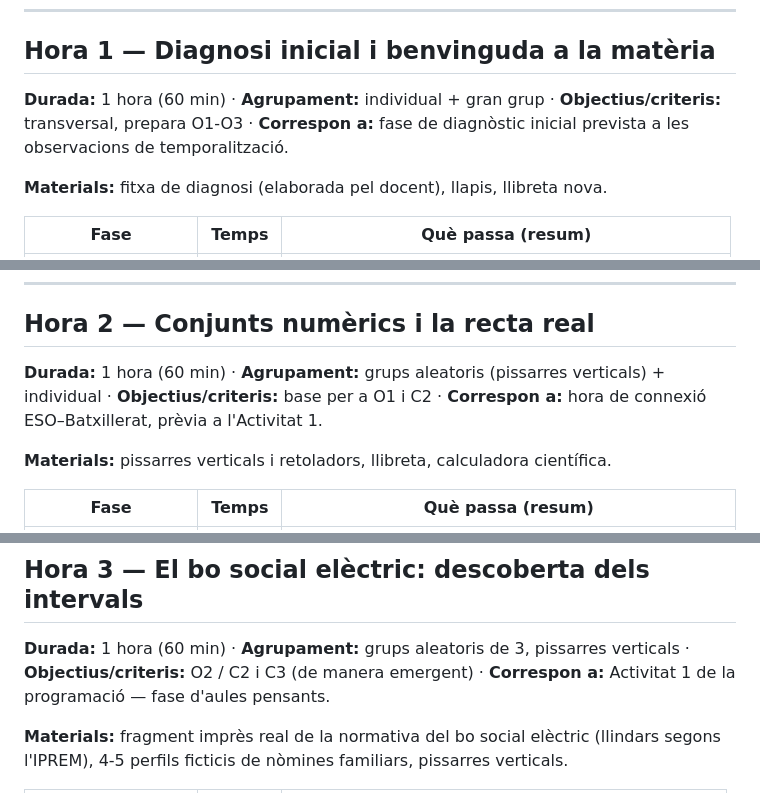
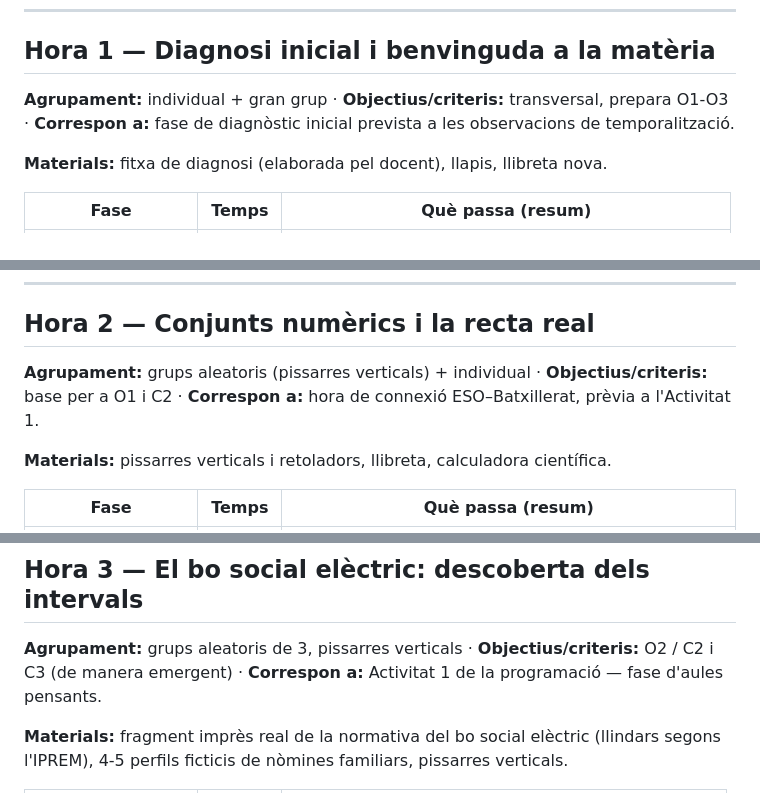
Before and after one commit to step-quiz/m, a Markdown page: 1r-bat-pro-data/Ud1.md, 3 parts joined by grey strips. Drawn GitHub-style.

```diff
--- a/1r-bat-pro-data/Ud1.md
+++ b/1r-bat-pro-data/Ud1.md
@@ -50,7 +50,7 @@ Cada fila correspon a una hora lectiva (60 min). Les hores marcades amb ⁺ són
 
 ## Hora 1 — Diagnosi inicial i benvinguda a la matèria
 
-**Durada:** 1 hora (60 min) · **Agrupament:** individual + gran grup · **Objectius/criteris:** transversal, prepara O1-O3 · **Correspon a:** fase de diagnòstic inicial prevista a les observacions de temporalització.
+**Agrupament:** individual + gran grup · **Objectius/criteris:** transversal, prepara O1-O3 · **Correspon a:** fase de diagnòstic inicial prevista a les observacions de temporalització.
 
 **Materials:** fitxa de diagnosi (elaborada pel docent), llapis, llibreta nova.
 
@@ -70,7 +70,7 @@ Cada fila correspon a una hora lectiva (60 min). Les hores marcades amb ⁺ són
 
 ## Hora 2 — Conjunts numèrics i la recta real
 
-**Durada:** 1 hora (60 min) · **Agrupament:** grups aleatoris (pissarres verticals) + individual · **Objectius/criteris:** base per a O1 i C2 · **Correspon a:** hora de connexió ESO–Batxillerat, prèvia a l'Activitat 1.
+**Agrupament:** grups aleatoris (pissarres verticals) + individual · **Objectius/criteris:** base per a O1 i C2 · **Correspon a:** hora de connexió ESO–Batxillerat, prèvia a l'Activitat 1.
 
 **Materials:** pissarres verticals i retoladors, llibreta, calculadora científica.
 
@@ -88,7 +88,7 @@ Cada fila correspon a una hora lectiva (60 min). Les hores marcades amb ⁺ són
 
 ## Hora 3 — El bo social elèctric: descoberta dels intervals
 
-**Durada:** 1 hora (60 min) · **Agrupament:** grups aleatoris de 3, pissarres verticals · **Objectius/criteris:** O2 / C2 i C3 (de manera emergent) · **Correspon a:** Activitat 1 de la programació — fase d'aules pensants.
+**Agrupament:** grups aleatoris de 3, pissarres verticals · **Objectius/criteris:** O2 / C2 i C3 (de manera emergent) · **Correspon a:** Activitat 1 de la programació — fase d'aules pensants.
 
 **Materials:** fragment imprès real de la normativa del bo social elèctric (llindars segons l'IPREM), 4-5 perfils ficticis de nòmines familiars, pissarres verticals.
 
```
Also changed, not shown: other parts of 1r-bat-pro-data/Ud1.md (+13 -13 lines).
